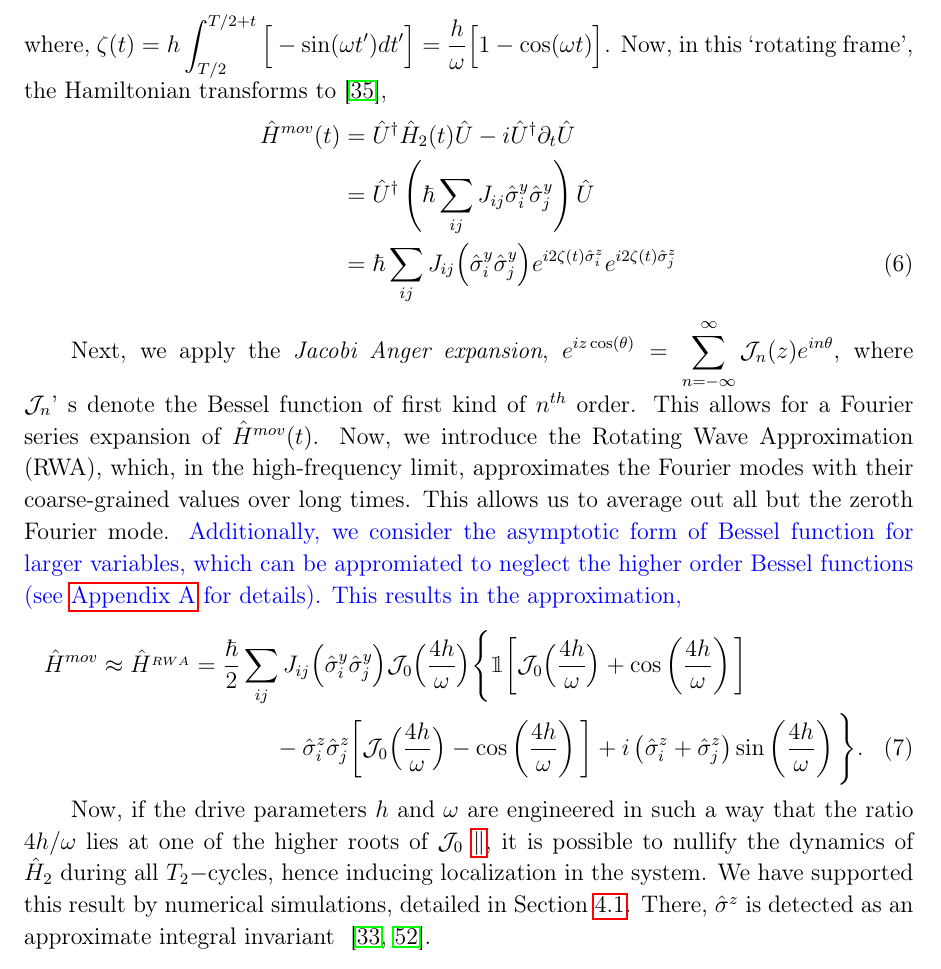
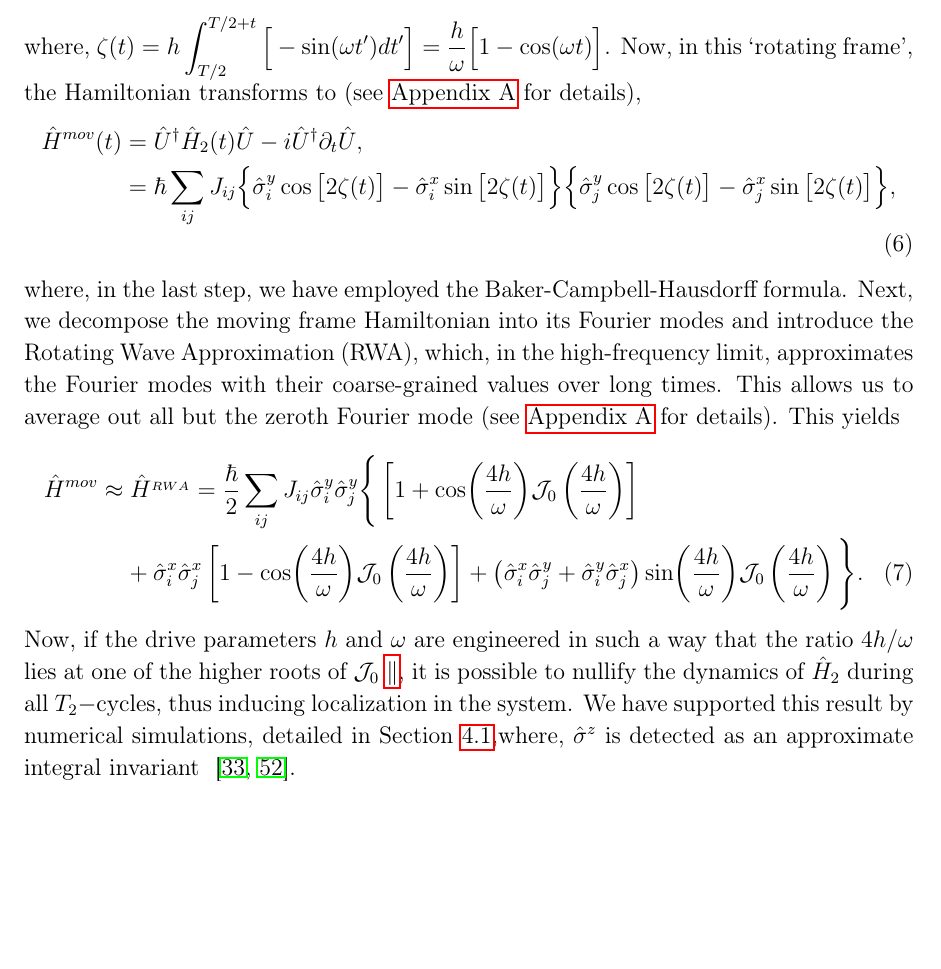
Before and after one commit to rahmahi/Chimera_Time_Crystal, a LaTeX paper (manuscript/chimera.tex): part of page 6 of 27, cut so that both start at the same text, the shorter picture padded with empty space. Compiled offline with pdfLaTeX.

Commit message:
shortened sec 2. Removed material redundant wrt appendix

```diff
--- a/manuscript/chimera.tex
+++ b/manuscript/chimera.tex
@@ -107,22 +107,28 @@ During the first $T_2-$cycle, $t \in{\Big[\frac{T}{2}, T \Big]}$. Thus,
 \end{equation}
 where, $\displaystyle{
     \zeta (t) = h\int_{T/2}^{T/2+t}  \Big[-\sin(\omega t')dt'\Big]=  \frac{h}{\omega}\Big[1-\cos(\omega t)\Big]}$.
-Now, in this `rotating frame', the Hamiltonian transforms to~\cite{haldar_dynamical_2021},
+Now, in this `rotating frame', the Hamiltonian transforms to (see~\ref{sec:AppendixA} for details),
 \begin{align}
-    \hat{H}^{mov}(t) &= \hat{U}^\dagger \hat{H}_2(t) \hat{U}- i \hat{U}^\dagger \partial_t \hat{U}\nonumber\\
-    &= \hat{U}^\dagger \left(\hbar\sum_{ij}J_{ij}\hat{\sigma}^y_i\hat{\sigma}^y_j\right) \hat{U}\nonumber\\
-    &=\hbar\sum_{ij} J_{ij} \Big(\hat{\sigma}^y_i\hat{\sigma}^y_j\Big) e^{i 2\zeta(t) \hat{\sigma}^z_i}  e^{i 2\zeta(t) \hat{\sigma}^z_j}
+    \hat{H}^{mov}(t) &= \hat{U}^\dagger \hat{H}_2(t) \hat{U}- i \hat{U}^\dagger \partial_t \hat{U},\nonumber\\
+    %&= \hat{U}^\dagger \left(\hbar\sum_{ij}J_{ij}\hat{\sigma}^y_i\hat{\sigma}^y_j\right) \hat{U},\nonumber\\
+    %&=\hbar\sum_{ij} J_{ij} \Big(\hat{\sigma}^y_i\hat{\sigma}^y_j\Big) e^{i 2\zeta(t) \hat{\sigma}^z_i}  e^{i 2\zeta(t) \hat{\sigma}^z_j}
+    &=\hbar\sum_{ij}J_{ij}\Big\{\hat{\sigma}^y_i\cos{\big[2\zeta(t)\big]}-\hat{\sigma}^x_i\sin{\big[2\zeta(t)\big]}\Big\}\Big\{\hat{\sigma}^y_j\cos{\big[2\zeta(t)\big]}-\hat{\sigma}^x_j\sin{\big[2\zeta(t)\big]}\Big\},
     \label{eq:movham}
 \end{align}
-
-Next, we apply the \textit{Jacobi Anger expansion}, $\displaystyle e^{iz \cos(\theta)} = \sum_{n=-\infty}^{\infty} \mathcal{J}_n(z) e^{in\theta}$, where $\mathcal{J}_n$' s denote the Bessel function of first kind of $n^{th}$ order. This allows for a Fourier series expansion of $\hat{H}^{mov}(t)$. Now, we introduce the Rotating Wave Approximation (RWA), which, in the high-frequency limit, approximates the Fourier modes with their coarse-grained values over long times. This allows us to average out all but the zeroth Fourier mode. \blue{Additionally, we consider the asymptotic form of Bessel function for larger variables, which can be appromiated to neglect the higher order Bessel functions (see~\ref{sec:AppendixA} for details). This results in the approximation,}
+where, in the last step, we have employed the Baker-Campbell-Hausdorff formula. Next, we decompose the moving frame Hamiltonian into its Fourier modes and introduce the Rotating Wave Approximation (RWA), which, in the high-frequency limit, approximates the Fourier modes with their coarse-grained values over long times. This allows us to average out all but the zeroth Fourier mode (see~\ref{sec:AppendixA} for details). This yields
+%Next, we apply the \textit{Jacobi Anger expansion}, $\displaystyle e^{iz \cos(\theta)} = \sum_{n=-\infty}^{\infty} \mathcal{J}_n(z) e^{in\theta}$, where $\mathcal{J}_n$' s denote the Bessel function of first kind of $n^{th}$ order. This allows for a Fourier series expansion of $\hat{H}^{mov}(t)$. Now, we introduce the Rotating Wave Approximation (RWA), which, in the high-frequency limit, approximates the Fourier modes with their coarse-grained values over long times. This allows us to average out all but the zeroth Fourier mode. \blue{Additionally, we consider the asymptotic form of Bessel function for larger variables, which can be appromiated to neglect the higher order Bessel functions (see~\ref{sec:AppendixA} for details). This results in the approximation,}
+%\begin{multline}
+%    \hat{H}^{mov}\approx \hat{H}^{_{RWA}} = \frac{\hbar}{2}\sum_{ij} J_{ij} \Big(\hat{\sigma}^y_i\hat{\sigma}^y_j\Big) \mathcal{J}_0\Big(\frac{4h}{\omega}\Big)\Bigg\{\mathbbm{1}\bigg[\mathcal{J}_0\Big(\frac{4h}{\omega}\Big) + \cos\left(\frac{4h}{\omega}\right)\bigg] \\
+%    -\hat{\sigma}^z_i\hat{\sigma}^z_j \bigg[\mathcal{J}_0\Big(\frac{4h}{\omega}\Big) - \cos\left(\frac{4h}{\omega}\right)\bigg] + i \left(\hat{\sigma}^z_i + \hat{\sigma}^z_j\right) \sin\left(\frac{4h}{\omega}\right)\Bigg\}.
+    \label{eq:movham1}
+%\end{multline}
 \begin{multline}
-    \hat{H}^{mov}\approx \hat{H}^{_{RWA}} = \frac{\hbar}{2}\sum_{ij} J_{ij} \Big(\hat{\sigma}^y_i\hat{\sigma}^y_j\Big) \mathcal{J}_0\Big(\frac{4h}{\omega}\Big)\Bigg\{\mathbbm{1}\bigg[\mathcal{J}_0\Big(\frac{4h}{\omega}\Big) + \cos\left(\frac{4h}{\omega}\right)\bigg] \\
-    -\hat{\sigma}^z_i\hat{\sigma}^z_j \bigg[\mathcal{J}_0\Big(\frac{4h}{\omega}\Big) - \cos\left(\frac{4h}{\omega}\right)\bigg] + i \left(\hat{\sigma}^z_i + \hat{\sigma}^z_j\right) \sin\left(\frac{4h}{\omega}\right)\Bigg\}.
-    \label{eq:movham1}
+\hat{H}^{mov}\approx \hat{H}^{_{RWA}} = \frac{\hbar}{2}\sum_{ij} J_{ij} \hat{\sigma}^y_i\hat{\sigma}^y_j\Bigg\{\left[1+\cos(\frac{4h}{\omega})\mathcal{J}_0\left(\frac{4h}{\omega}\right)\right] \\
++ \hat{\sigma}^x_i\hat{\sigma}^x_j \left[1-\cos(\frac{4h}{\omega})\mathcal{J}_0\left(\frac{4h}{\omega}\right)\right]
++ \left(\hat{\sigma}^x_i\hat{\sigma}^y_j+\hat{\sigma}^y_i\hat{\sigma}^x_j\right)\sin(\frac{4h}{\omega})\mathcal{J}_0\left(\frac{4h}{\omega}\right) \Bigg\}.
+\label{eq:movham1}
 \end{multline}
-
-Now, if the drive parameters $h$ and $\omega$  are {engineered} in such a way that the ratio ${4h}/{\omega}$ lies at one of the higher roots of $\mathcal{J}_0$~\footnote{This can be achieved when $\omega \gg J_0$ by ensuring that $h\gg J_0$.}, it is possible to nullify the dynamics of $\hat{H}_2$ during all $T_2-$cycles, hence inducing localization in the system. We have supported this result by numerical simulations, detailed in Section~\ref{sec:level42}. There, $\hat{\sigma}^z$ is detected as an approximate integral invariant ~\cite{Keser2016,Dodonov1978}.
+Now, if the drive parameters $h$ and $\omega$  are engineered in such a way that the ratio ${4h}/{\omega}$ lies at one of the higher roots of $\mathcal{J}_0$~\footnote{This can be achieved when $\omega \gg J_0$ by ensuring that $h\gg J_0$.}, it is possible to nullify the dynamics of $\hat{H}_2$ during all $T_2-$cycles, thus inducing localization in the system. We have supported this result by numerical simulations, detailed in Section~\ref{sec:level42},where, $\hat{\sigma}^z$ is detected as an approximate integral invariant ~\cite{Keser2016,Dodonov1978}.
 
 \section{\label{sec:level3}Coexistence of DTC \& DMBL}
 The underlying dynamics of the periodic Hamiltonian of the chimera model outlined in Section~\ref{sec:mdl_n_dynam} can be understood by employing the Floquet theory (FT). FT allows us to examine the dynamics at the stroboscopic times, namely, at integer multiples of the time period $T$. The effective Floquet Hamiltonian($H^{\mathrm{eff}}$) for the proposed spin-system that undergoes two periods can be written as follows:
```
